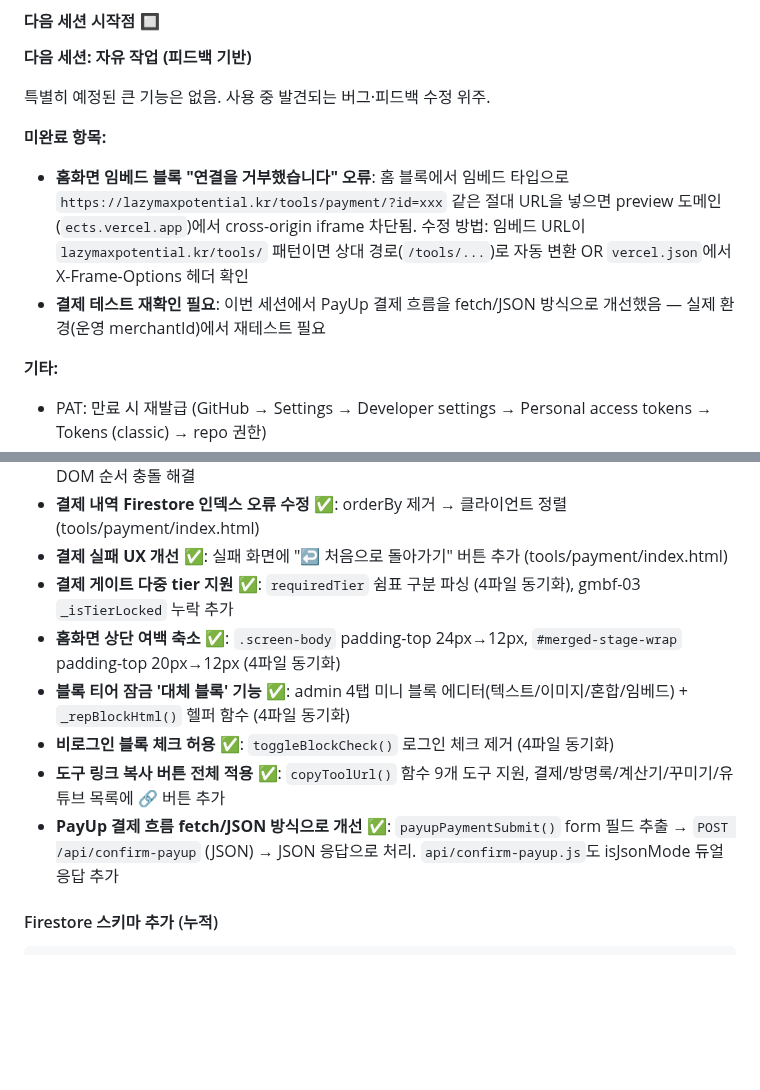
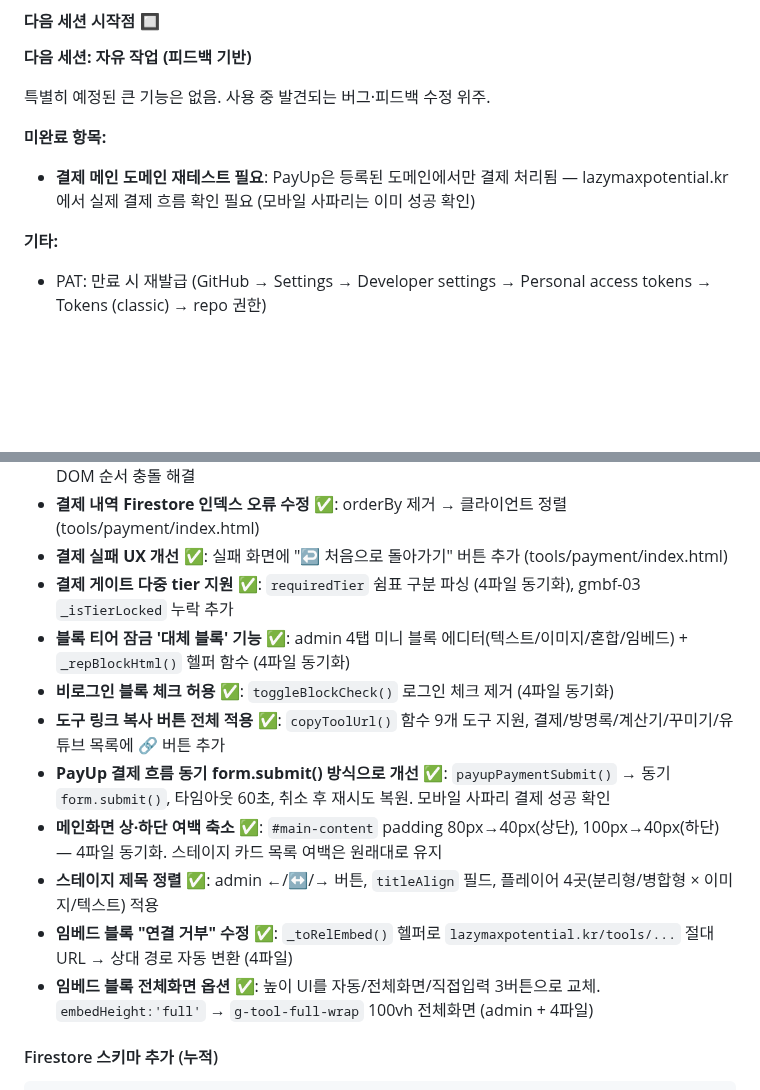
Before and after one commit to beybusiness-bit/lmp-website, a Markdown page: CLAUDE.md, 2 parts joined by grey strips. Rendered like a GitHub page; blank space fills up the shorter version.

Commit message:
CLAUDE.md 세션 마무리 갱신

````diff
--- a/CLAUDE.md
+++ b/CLAUDE.md
@@ -782,8 +782,7 @@ match /cms_payment_records/{doc} { allow read: if true; }
 특별히 예정된 큰 기능은 없음. 사용 중 발견되는 버그·피드백 수정 위주.
 
 **미완료 항목:**
-- **홈화면 임베드 블록 "연결을 거부했습니다" 오류**: 홈 블록에서 임베드 타입으로 `https://lazymaxpotential.kr/tools/payment/?id=xxx` 같은 절대 URL을 넣으면 preview 도메인(`ects.vercel.app`)에서 cross-origin iframe 차단됨. 수정 방법: 임베드 URL이 `lazymaxpotential.kr/tools/` 패턴이면 상대 경로(`/tools/...`)로 자동 변환 OR `vercel.json`에서 X-Frame-Options 헤더 확인
-- **결제 테스트 재확인 필요**: 이번 세션에서 PayUp 결제 흐름을 fetch/JSON 방식으로 개선했음 — 실제 환경(운영 merchantId)에서 재테스트 필요
+- **결제 메인 도메인 재테스트 필요**: PayUp은 등록된 도메인에서만 결제 처리됨 — lazymaxpotential.kr 에서 실제 결제 흐름 확인 필요 (모바일 사파리는 이미 성공 확인)
 
 **기타:**
 - PAT: 만료 시 재발급 (GitHub → Settings → Developer settings → Personal access tokens → Tokens (classic) → repo 권한)
@@ -801,11 +800,14 @@ match /cms_payment_records/{doc} { allow read: if true; }
 - **결제 내역 Firestore 인덱스 오류 수정** ✅: orderBy 제거 → 클라이언트 정렬 (tools/payment/index.html)
 - **결제 실패 UX 개선** ✅: 실패 화면에 "↩ 처음으로 돌아가기" 버튼 추가 (tools/payment/index.html)
 - **결제 게이트 다중 tier 지원** ✅: `requiredTier` 쉼표 구분 파싱 (4파일 동기화), gmbf-03 `_isTierLocked` 누락 추가
-- **홈화면 상단 여백 축소** ✅: `.screen-body` padding-top 24px→12px, `#merged-stage-wrap` padding-top 20px→12px (4파일 동기화)
 - **블록 티어 잠금 '대체 블록' 기능** ✅: admin 4탭 미니 블록 에디터(텍스트/이미지/혼합/임베드) + `_repBlockHtml()` 헬퍼 함수 (4파일 동기화)
 - **비로그인 블록 체크 허용** ✅: `toggleBlockCheck()` 로그인 체크 제거 (4파일 동기화)
 - **도구 링크 복사 버튼 전체 적용** ✅: `copyToolUrl()` 함수 9개 도구 지원, 결제/방명록/계산기/꾸미기/유튜브 목록에 🔗 버튼 추가
-- **PayUp 결제 흐름 fetch/JSON 방식으로 개선** ✅: `payupPaymentSubmit()` form 필드 추출 → `POST /api/confirm-payup` (JSON) → JSON 응답으로 처리. `api/confirm-payup.js`도 isJsonMode 듀얼 응답 추가
+- **PayUp 결제 흐름 동기 form.submit() 방식으로 개선** ✅: `payupPaymentSubmit()` → 동기 `form.submit()`, 타임아웃 60초, 취소 후 재시도 복원. 모바일 사파리 결제 성공 확인
+- **메인화면 상·하단 여백 축소** ✅: `#main-content` padding 80px→40px(상단), 100px→40px(하단) — 4파일 동기화. 스테이지 카드 목록 여백은 원래대로 유지
+- **스테이지 제목 정렬** ✅: admin ←/↔/→ 버튼, `titleAlign` 필드, 플레이어 4곳(분리형/병합형 × 이미지/텍스트) 적용
+- **임베드 블록 "연결 거부" 수정** ✅: `_toRelEmbed()` 헬퍼로 `lazymaxpotential.kr/tools/...` 절대 URL → 상대 경로 자동 변환 (4파일)
+- **임베드 블록 전체화면 옵션** ✅: 높이 UI를 자동/전체화면/직접입력 3버튼으로 교체. `embedHeight:'full'` → `g-tool-full-wrap` 100vh 전체화면 (admin + 4파일)
 
 #### Firestore 스키마 추가 (누적)
 ```
````
